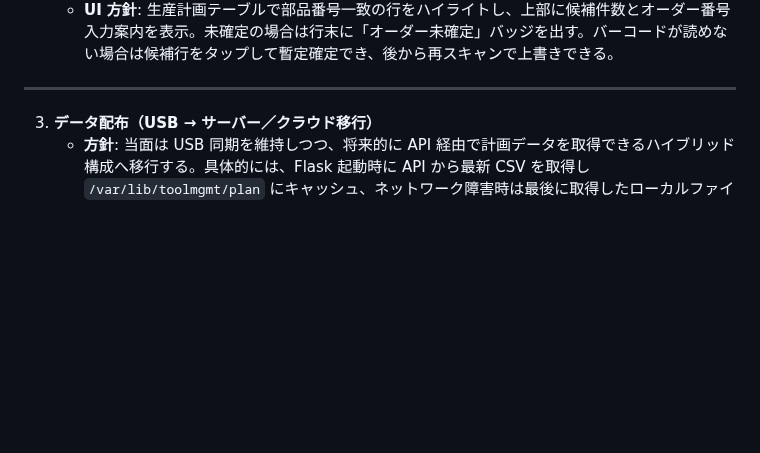
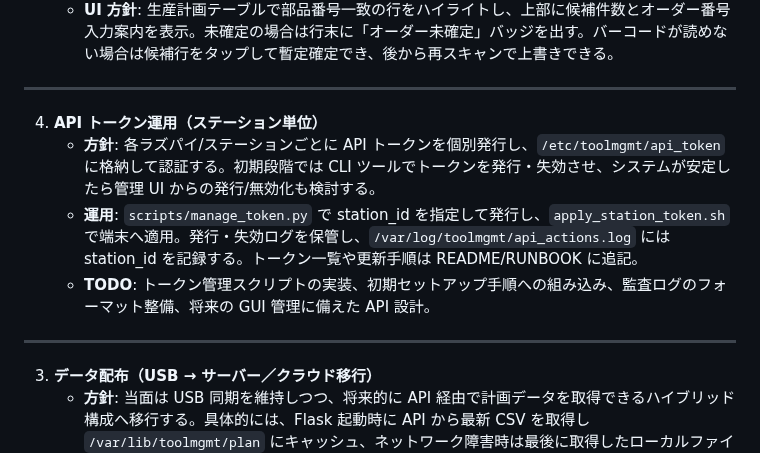
Before and after one commit to denkoushi/tool-management-system02, a Markdown page: RUNBOOK.md, the part around the change. Rendered like a GitHub page; blank space fills up the shorter version.

Commit message:
Add station-based API token decision

```diff
--- a/RUNBOOK.md
+++ b/RUNBOOK.md
@@ -341,6 +341,14 @@ USB メモリ経由で生産計画と標準工数の CSV を配布し、左上
 
 ---
 
+
+4. **API トークン運用（ステーション単位）**
+   - **方針**: 各ラズパイ/ステーションごとに API トークンを個別発行し、`/etc/toolmgmt/api_token` に格納して認証する。初期段階では CLI ツールでトークンを発行・失効させ、システムが安定したら管理 UI からの発行/無効化も検討する。
+   - **運用**: `scripts/manage_token.py` で station_id を指定して発行し、`apply_station_token.sh` で端末へ適用。発行・失効ログを保管し、`/var/log/toolmgmt/api_actions.log` には station_id を記録する。トークン一覧や更新手順は README/RUNBOOK に追記。
+   - **TODO**: トークン管理スクリプトの実装、初期セットアップ手順への組み込み、監査ログのフォーマット整備、将来の GUI 管理に備えた API 設計。
+
+---
+
 3. **データ配布（USB → サーバー／クラウド移行）**
    - **方針**: 当面は USB 同期を維持しつつ、将来的に API 経由で計画データを取得できるハイブリッド構成へ移行する。具体的には、Flask 起動時に API から最新 CSV を取得し `/var/lib/toolmgmt/plan` にキャッシュ、ネットワーク障害時は最後に取得したローカルファイルを使用する。USB は手動バックアップ/緊急手段として残す。
    - **TODO**: API エンドポイント設計、キャッシュ更新ロジック、失敗時のフォールバックメッセージ、認証/監査の見直し。移行フェーズでの運用手順（USB vs API）を README/RUNBOOK に追記。
```
